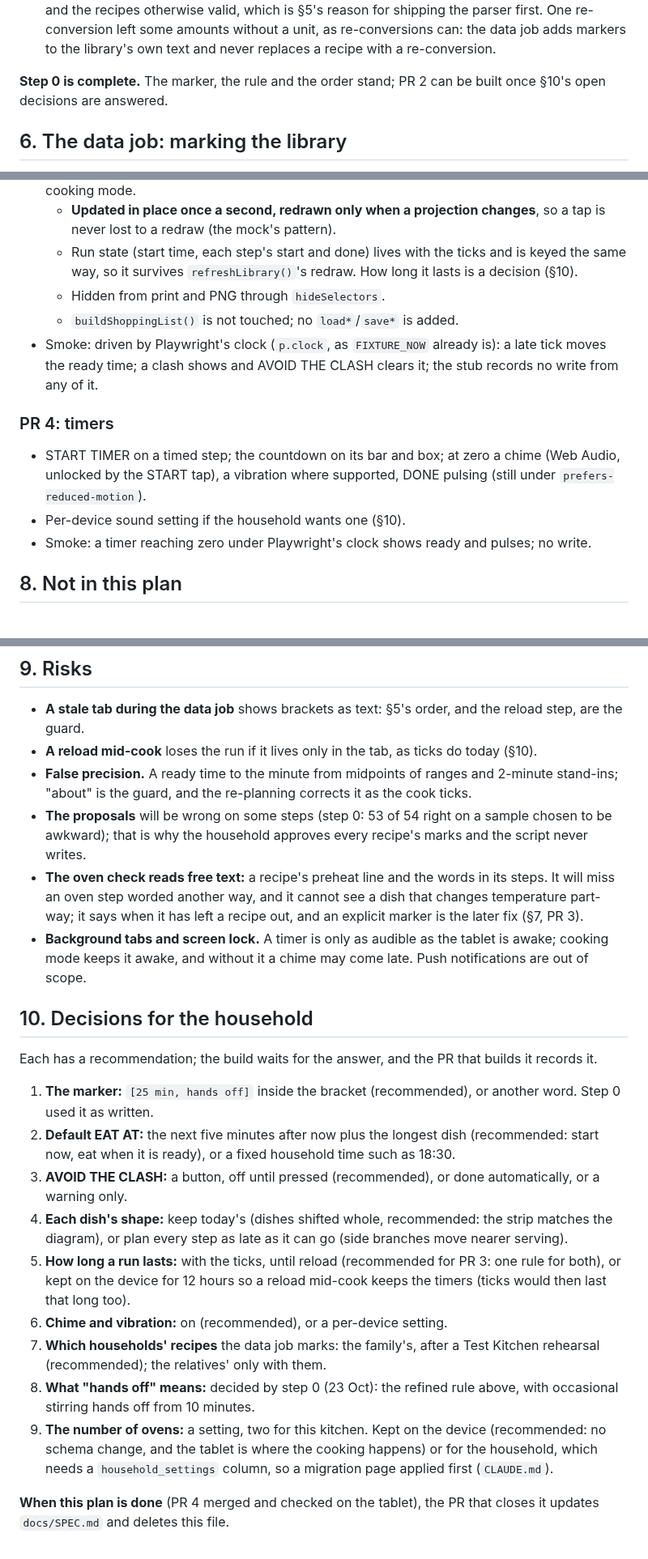
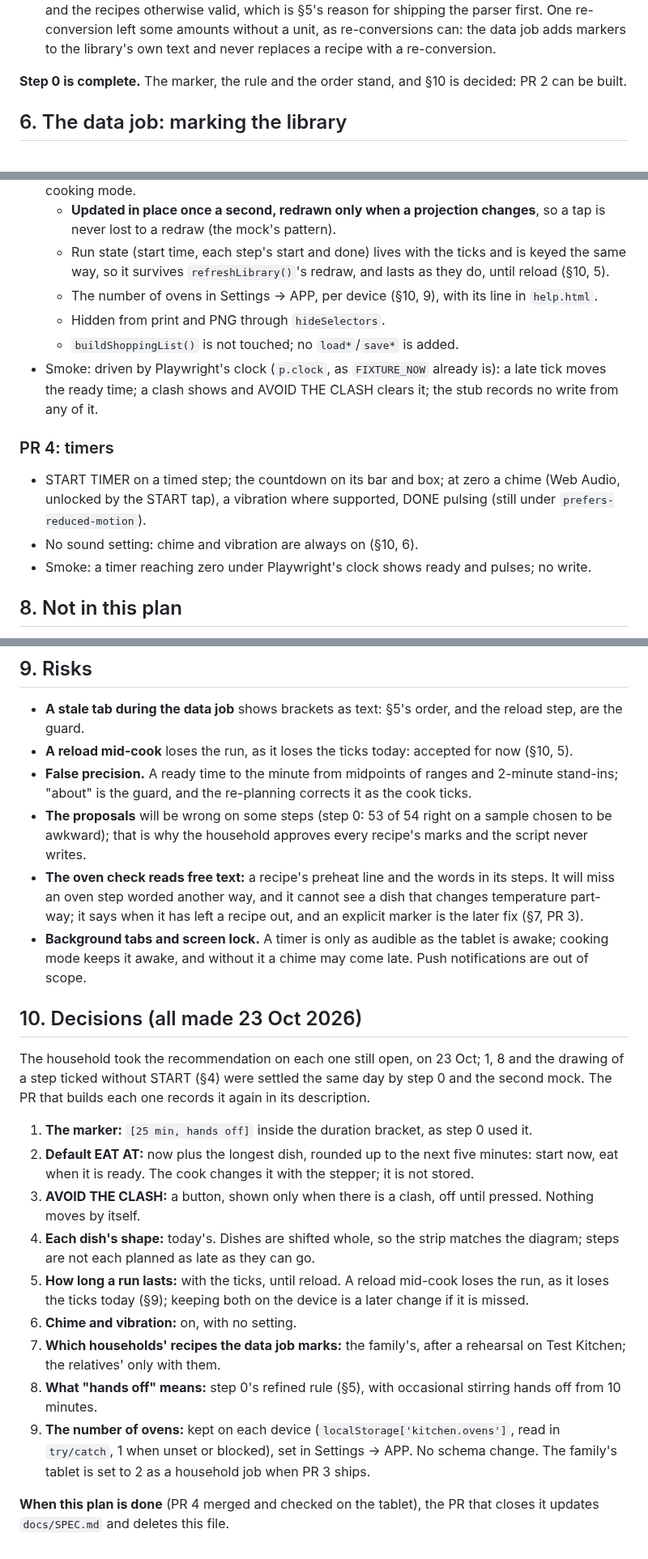
Before and after one commit to crispy-lettuce/RecipeFlowKeeper, a Markdown page: docs/PLAN-RUN-SHEET.md, 3 parts joined by grey strips. Shown at 81% size. Drawn GitHub-style.

Commit message:
Docs: run-sheet plan, every decision made (23 Oct)
The household took the recommendation on each open decision: EAT AT
defaults to now plus the longest dish; AVOID THE CLASH is a button;
dishes keep today's shape; a run lasts until reload, with the ticks;
chime and vibration on; the family's recipes first, after a Test
Kitchen rehearsal; the number of ovens per device, set in Settings ->
APP. The sections that pointed at section 10 now say what to build.
STATUS.md: PR 1 is next.

Co-Authored-By: Claude Opus 5.5 <noreply@anthropic.com>
Claude-Session: https://claude.ai/code/session_01JtqRsHW28iRZ6iMugwaYG8

```diff
--- a/docs/PLAN-RUN-SHEET.md
+++ b/docs/PLAN-RUN-SHEET.md
@@ -203,7 +203,7 @@ alone and only new recipes carry the marker. The converter rule in PR 2 is the d
   left some amounts without a unit, as re-conversions can: the data job adds markers to the library's own text and never
   replaces a recipe with a re-conversion.
 
-**Step 0 is complete.** The marker, the rule and the order stand; PR 2 can be built once §10's open decisions are answered.
+**Step 0 is complete.** The marker, the rule and the order stand, and §10 is decided: PR 2 can be built.
 
 ## 6. The data job: marking the library
 
@@ -300,7 +300,8 @@ verified and what was not. Each PR that the household will notice adds a `change
   - **Updated in place once a second, redrawn only when a projection changes**, so a tap is never lost to a redraw (the mock's
     pattern).
   - Run state (start time, each step's start and done) lives with the ticks and is keyed the same way, so it survives
-    `refreshLibrary()`'s redraw. How long it lasts is a decision (§10).
+    `refreshLibrary()`'s redraw, and lasts as they do, until reload (§10, 5).
+  - The number of ovens in Settings → APP, per device (§10, 9), with its line in `help.html`.
   - Hidden from print and PNG through `hideSelectors`.
   - `buildShoppingList()` is not touched; no `load*`/`save*` is added.
 - Smoke: driven by Playwright's clock (`p.clock`, as `FIXTURE_NOW` already is): a late tick moves the ready time; a clash
@@ -310,7 +311,7 @@ verified and what was not. Each PR that the household will notice adds a `change
 
 - START TIMER on a timed step; the countdown on its bar and box; at zero a chime (Web Audio, unlocked by the START tap), a
   vibration where supported, DONE pulsing (still under `prefers-reduced-motion`).
-- Per-device sound setting if the household wants one (§10).
+- No sound setting: chime and vibration are always on (§10, 6).
 - Smoke: a timer reaching zero under Playwright's clock shows ready and pulses; no write.
 
 ## 8. Not in this plan
@@ -322,7 +323,7 @@ its own issue if the household picks it up; none depends on this plan.
 ## 9. Risks
 
 - **A stale tab during the data job** shows brackets as text: §5's order, and the reload step, are the guard.
-- **A reload mid-cook** loses the run if it lives only in the tab, as ticks do today (§10).
+- **A reload mid-cook** loses the run, as it loses the ticks today: accepted for now (§10, 5).
 - **False precision.** A ready time to the minute from midpoints of ranges and 2-minute stand-ins; "about" is the guard, and
   the re-planning corrects it as the cook ticks.
 - **The proposals** will be wrong on some steps (step 0: 53 of 54 right on a sample chosen to be awkward); that is why the
@@ -333,26 +334,25 @@ its own issue if the household picks it up; none depends on this plan.
 - **Background tabs and screen lock.** A timer is only as audible as the tablet is awake; cooking mode keeps it awake, and
   without it a chime may come late. Push notifications are out of scope.
 
-## 10. Decisions for the household
+## 10. Decisions (all made 23 Oct 2026)
 
-Each has a recommendation; the build waits for the answer, and the PR that builds it records it.
+The household took the recommendation on each one still open, on 23 Oct; 1, 8 and the drawing of a step ticked without START
+(§4) were settled the same day by step 0 and the second mock. The PR that builds each one records it again in its description.
 
-1. **The marker:** `[25 min, hands off]` inside the bracket (recommended), or another word. Step 0 used it as written.
-2. **Default EAT AT:** the next five minutes after now plus the longest dish (recommended: start now, eat when it is ready), or
-   a fixed household time such as 18:30.
-3. **AVOID THE CLASH:** a button, off until pressed (recommended), or done automatically, or a warning only.
-4. **Each dish's shape:** keep today's (dishes shifted whole, recommended: the strip matches the diagram), or plan every step as
-   late as it can go (side branches move nearer serving).
-5. **How long a run lasts:** with the ticks, until reload (recommended for PR 3: one rule for both), or kept on the device for
-   12 hours so a reload mid-cook keeps the timers (ticks would then last that long too).
-6. **Chime and vibration:** on (recommended), or a per-device setting.
-7. **Which households' recipes** the data job marks: the family's, after a Test Kitchen rehearsal (recommended); the
-   relatives' only with them.
-8. **What "hands off" means:** decided by step 0 (23 Oct): the refined rule above, with occasional stirring hands off from
-   10 minutes.
-9. **The number of ovens:** a setting, two for this kitchen. Kept on the device (recommended: no schema change, and the tablet
-   is where the cooking happens) or for the household, which needs a `household_settings` column, so a migration page applied
-   first (`CLAUDE.md`).
+1. **The marker:** `[25 min, hands off]` inside the duration bracket, as step 0 used it.
+2. **Default EAT AT:** now plus the longest dish, rounded up to the next five minutes: start now, eat when it is ready. The cook
+   changes it with the stepper; it is not stored.
+3. **AVOID THE CLASH:** a button, shown only when there is a clash, off until pressed. Nothing moves by itself.
+4. **Each dish's shape:** today's. Dishes are shifted whole, so the strip matches the diagram; steps are not each planned as
+   late as they can go.
+5. **How long a run lasts:** with the ticks, until reload. A reload mid-cook loses the run, as it loses the ticks today (§9);
+   keeping both on the device is a later change if it is missed.
+6. **Chime and vibration:** on, with no setting.
+7. **Which households' recipes the data job marks:** the family's, after a rehearsal on Test Kitchen; the relatives' only with
+   them.
+8. **What "hands off" means:** step 0's refined rule (§5), with occasional stirring hands off from 10 minutes.
+9. **The number of ovens:** kept on each device (`localStorage['kitchen.ovens']`, read in `try/catch`, 1 when unset or
+   blocked), set in Settings → APP. No schema change. The family's tablet is set to 2 as a household job when PR 3 ships.
 
 **When this plan is done** (PR 4 merged and checked on the tablet), the PR that closes it updates `docs/SPEC.md` and deletes
 this file.
```
Also changed, not shown: other parts of docs/PLAN-RUN-SHEET.md (+3 -3 lines), docs/STATUS.md (+2 -2 lines).
